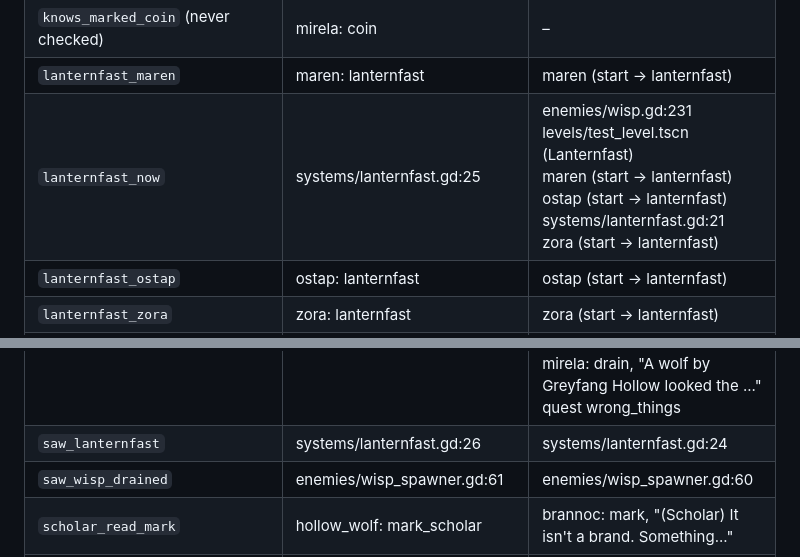
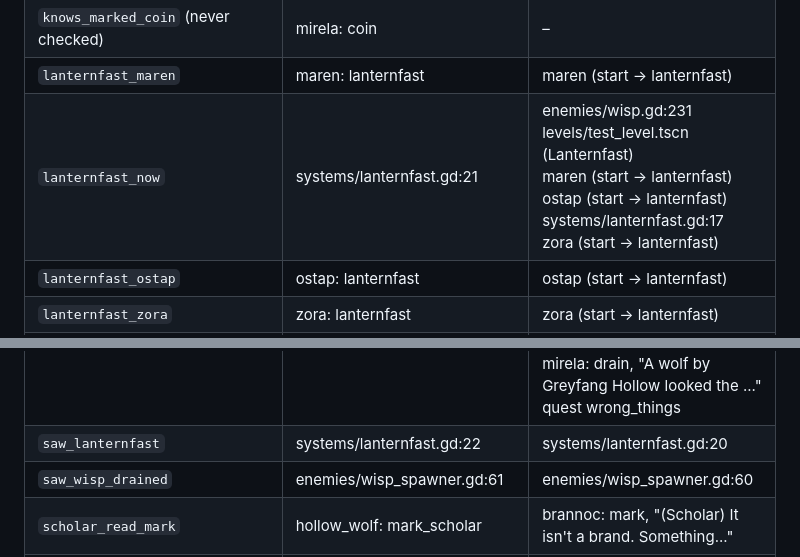
Before and after one commit to RCJLabs/Vaelora-godot, a Markdown page: docs/QUEST_FLOW.md, 2 parts joined by grey strips. Drawn GitHub-style.

Commit message:
Regenerate QUEST_FLOW.md (lanternfast.gd line numbers moved)
Co-Authored-By: Claude Opus 5.5 <noreply@anthropic.com>
Claude-Session: https://claude.ai/code/session_01BPE8ZczZ4hZnRHyCfMJwVS

```diff
--- a/docs/QUEST_FLOW.md
+++ b/docs/QUEST_FLOW.md
@@ -438,7 +438,7 @@ Every flag, where it's set, and where it's checked. **⚠ never set** means noth
 | `kept_vigil` (never checked) | props/shrine.gd:66 | – |
 | `knows_marked_coin` (never checked) | mirela: coin | – |
 | `lanternfast_maren` | maren: lanternfast | maren (start → lanternfast) |
-| `lanternfast_now` | systems/lanternfast.gd:25 | enemies/wisp.gd:231<br>levels/test_level.tscn (Lanternfast)<br>maren (start → lanternfast)<br>ostap (start → lanternfast)<br>systems/lanternfast.gd:21<br>zora (start → lanternfast) |
+| `lanternfast_now` | systems/lanternfast.gd:21 | enemies/wisp.gd:231<br>levels/test_level.tscn (Lanternfast)<br>maren (start → lanternfast)<br>ostap (start → lanternfast)<br>systems/lanternfast.gd:17<br>zora (start → lanternfast) |
 | `lanternfast_ostap` | ostap: lanternfast | ostap (start → lanternfast) |
 | `lanternfast_zora` | zora: lanternfast | zora (start → lanternfast) |
 | `licence_started` | brannoc: licence | brannoc: after_given, "Any other work for the garrison?"<br>brannoc: after_restored, "Any other work for the garrison?"<br>brannoc: greet_again, "Any other work for the garrison?"<br>brannoc: progress, "Any other work for the garrison?"<br>brannoc: waiting_on_stones, "Any other work for the garrison?"<br>quest licence_to_burn<br>zora: again, "The garrison wants you arrested."<br>zora: drain, "The garrison wants you arrested."<br>zora: greet, "The garrison wants you arrested."<br>zora: scholar, "The garrison wants you arrested." |
@@ -480,7 +480,7 @@ Every flag, where it's set, and where it's checked. **⚠ never set** means noth
 | `saw_drain_line` | props/floating_crystal.gd:72<br>props/floating_crystal.gd:77<br>systems/save_system.gd:221 | brannoc: after_given, "The crystal showed me a thread of lig..."<br>brannoc: after_kept, "The crystal showed me a thread of lig..."<br>brannoc: after_restored, "The crystal showed me a thread of lig..."<br>brannoc: waiting_on_stones, "The crystal showed me a thread of lig..."<br>props/drain_line.gd:9<br>props/floating_crystal.gd:52<br>props/floating_crystal.gd:76<br>quest ask_forest<br>quest waking_stones<br>systems/save_system.gd:220 |
 | `saw_dunya` | dunya: look | mirela: end_letter, "Dunya?" |
 | `saw_hollow_wolf` | enemies/hollow_wolf.gd:55<br>hollow_wolf: look | brannoc (start → mark)<br>enemies/hollow_wolf.gd:53<br>enemies/hollow_wolf.gd:73<br>hollow_wolf (start → again)<br>maren: greet_again, "I found the hollow wolf."<br>maren: greet_hero, "I found the hollow wolf."<br>mirela: drain, "A wolf by Greyfang Hollow looked the ..."<br>quest wrong_things |
-| `saw_lanternfast` | systems/lanternfast.gd:26 | systems/lanternfast.gd:24 |
+| `saw_lanternfast` | systems/lanternfast.gd:22 | systems/lanternfast.gd:20 |
 | `saw_wisp_drained` | enemies/wisp_spawner.gd:61 | enemies/wisp_spawner.gd:60 |
 | `scholar_read_mark` | hollow_wolf: mark_scholar | brannoc: mark, "(Scholar) It isn't a brand. Something..." |
 | `shards_chose_stones` | brannoc: chose_stones | brannoc (start → waiting_on_stones)<br>props/floating_crystal.gd:50<br>props/floating_crystal.gd:52<br>props/floating_crystal.gd:66<br>props/floating_crystal.gd:75 |
```
